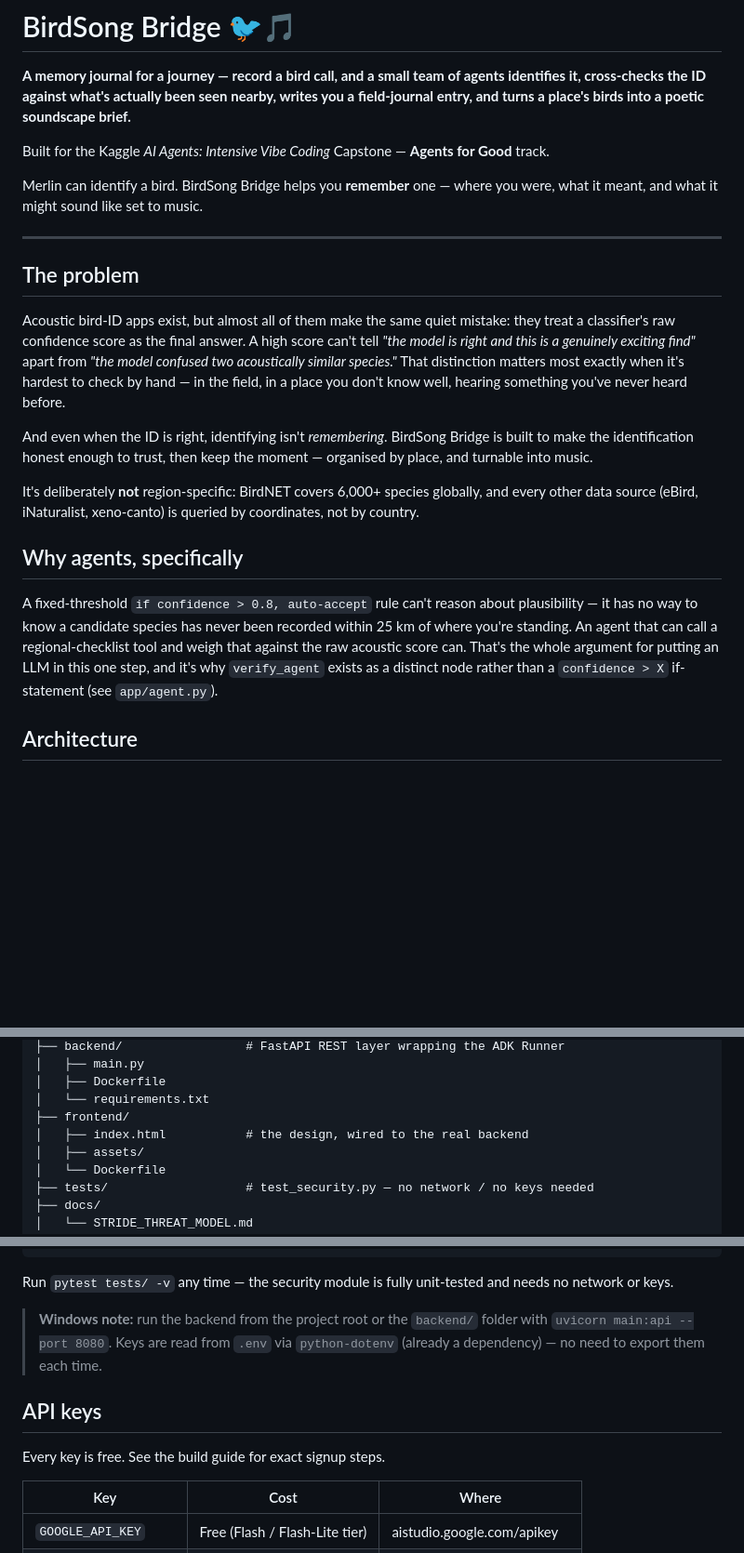
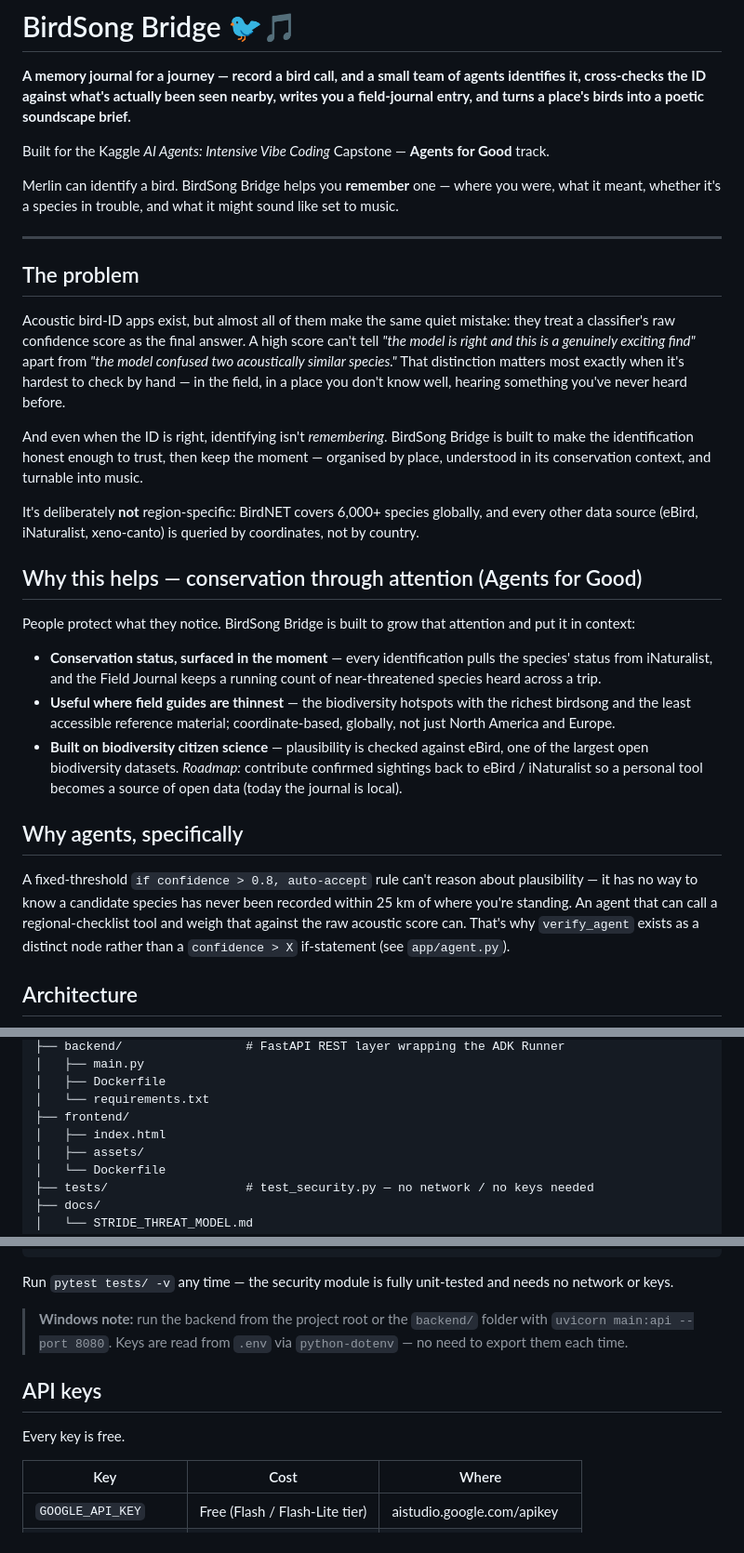
Before and after one commit to Maisuraa/birdsong-bridge, a Markdown page: README.md, 3 parts joined by grey strips. Shown at 93% size. Drawn GitHub-style; blank space fills up the shorter version.

Commit message:
Add conservation framing

```diff
--- a/README.md
+++ b/README.md
@@ -4,7 +4,7 @@
 
 Built for the Kaggle *AI Agents: Intensive Vibe Coding* Capstone — **Agents for Good** track.
 
-Merlin can identify a bird. BirdSong Bridge helps you **remember** one — where you were, what it meant, and what it might sound like set to music.
+Merlin can identify a bird. BirdSong Bridge helps you **remember** one — where you were, what it meant, whether it's a species in trouble, and what it might sound like set to music.
 
 ---
 
@@ -12,13 +12,21 @@ Merlin can identify a bird. BirdSong Bridge helps you **remember** one — where
 
 Acoustic bird-ID apps exist, but almost all of them make the same quiet mistake: they treat a classifier's raw confidence score as the final answer. A high score can't tell *"the model is right and this is a genuinely exciting find"* apart from *"the model confused two acoustically similar species."* That distinction matters most exactly when it's hardest to check by hand — in the field, in a place you don't know well, hearing something you've never heard before.
 
-And even when the ID is right, identifying isn't *remembering*. BirdSong Bridge is built to make the identification honest enough to trust, then keep the moment — organised by place, and turnable into music.
+And even when the ID is right, identifying isn't *remembering*. BirdSong Bridge is built to make the identification honest enough to trust, then keep the moment — organised by place, understood in its conservation context, and turnable into music.
 
 It's deliberately **not** region-specific: BirdNET covers 6,000+ species globally, and every other data source (eBird, iNaturalist, xeno-canto) is queried by coordinates, not by country.
 
+## Why this helps — conservation through attention (Agents for Good)
+
+People protect what they notice. BirdSong Bridge is built to grow that attention and put it in context:
+
+- **Conservation status, surfaced in the moment** — every identification pulls the species' status from iNaturalist, and the Field Journal keeps a running count of near-threatened species heard across a trip.
+- **Useful where field guides are thinnest** — the biodiversity hotspots with the richest birdsong and the least accessible reference material; coordinate-based, globally, not just North America and Europe.
+- **Built on biodiversity citizen science** — plausibility is checked against eBird, one of the largest open biodiversity datasets. *Roadmap:* contribute confirmed sightings back to eBird / iNaturalist so a personal tool becomes a source of open data (today the journal is local).
+
 ## Why agents, specifically
 
-A fixed-threshold `if confidence > 0.8, auto-accept` rule can't reason about plausibility — it has no way to know a candidate species has never been recorded within 25 km of where you're standing. An agent that can call a regional-checklist tool and weigh that against the raw acoustic score can. That's the whole argument for putting an LLM in this one step, and it's why `verify_agent` exists as a distinct node rather than a `confidence > X` if-statement (see `app/agent.py`).
+A fixed-threshold `if confidence > 0.8, auto-accept` rule can't reason about plausibility — it has no way to know a candidate species has never been recorded within 25 km of where you're standing. An agent that can call a regional-checklist tool and weigh that against the raw acoustic score can. That's why `verify_agent` exists as a distinct node rather than a `confidence > X` if-statement (see `app/agent.py`).
 
 ## Architecture
 
@@ -87,7 +95,7 @@ birdsong-bridge/
 │   ├── Dockerfile
 │   └── requirements.txt
 ├── frontend/
-│   ├── index.html           # the design, wired to the real backend
+│   ├── index.html
 │   ├── assets/
 │   └── Dockerfile
 ├── tests/                   # test_security.py — no network / no keys needed
@@ -125,11 +133,11 @@ npx @modelcontextprotocol/inspector    # connect, call a tool, see real data
 
 Run `pytest tests/ -v` any time — the security module is fully unit-tested and needs no network or keys.
 
-> **Windows note:** run the backend from the project root or the `backend/` folder with `uvicorn main:api --port 8080`. Keys are read from `.env` via `python-dotenv` (already a dependency) — no need to export them each time.
+> **Windows note:** run the backend from the project root or the `backend/` folder with `uvicorn main:api --port 8080`. Keys are read from `.env` via `python-dotenv` — no need to export them each time.
 
 ## API keys
 
-Every key is free. See the build guide for exact signup steps.
+Every key is free.
 
 | Key | Cost | Where |
 |---|---|---|
```
Also changed, not shown: other parts of README.md (+1 -1 lines).
